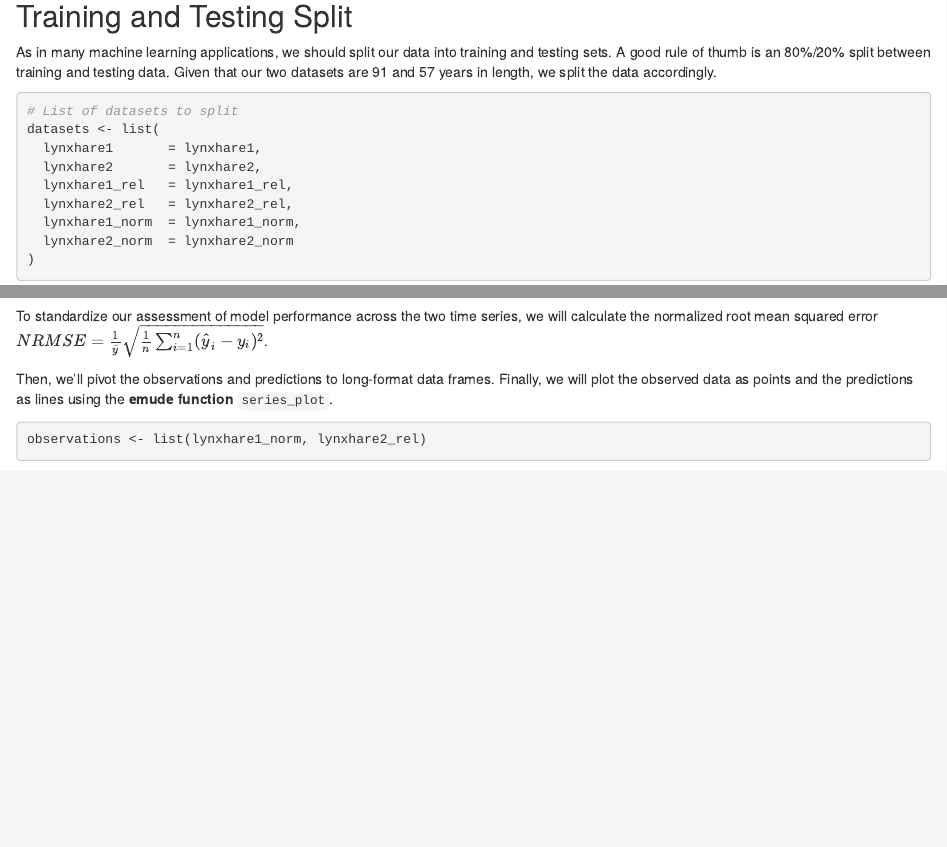
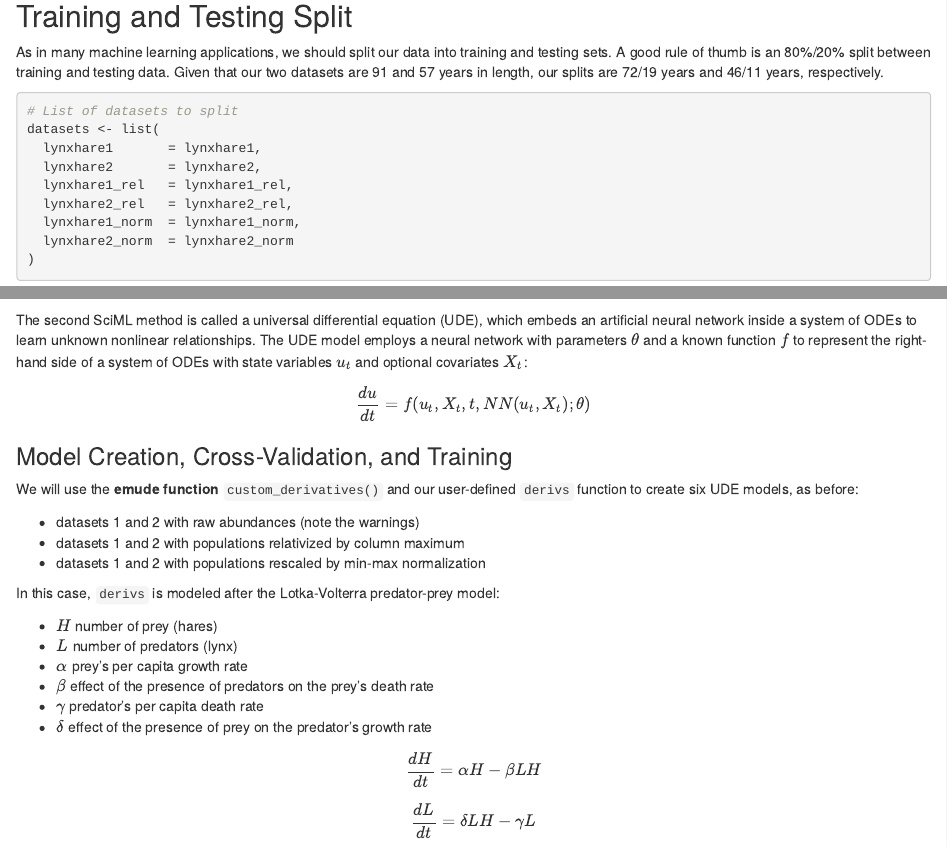
Before and after one commit to zechmeunier/emude, an R Markdown document (ESA2025/ESA 2025.Rmd): the page in a window 1100 px wide, from 2920 px down, and a second part further down, joined at a grey line. Rendered offline with R 4.5, knitr and Pandoc, with nearby package versions; some code elsewhere in the file could not run offline; common packages that the code uses without loading them are loaded.

Commit message:
Add parentheses to functions, add UDE description

````diff
--- a/ESA2025/ESA 2025.Rmd
+++ b/ESA2025/ESA 2025.Rmd
@@ -99,7 +99,7 @@ series_plot(observations = lynxhare_long,
 
 ## Training and Testing Split
 
-As in many machine learning applications, we should split our data into training and testing sets. A good rule of thumb is an 80%/20% split between training and testing data. Given that our two datasets are 91 and 57 years in length, we split the data accordingly.
+As in many machine learning applications, we should split our data into training and testing sets. A good rule of thumb is an 80%/20% split between training and testing data. Given that our two datasets are 91 and 57 years in length, our splits are 72/19 years and 46/11 years, respectively.
 
 ```{r}
 # List of datasets to split
@@ -300,3 +298,34 @@ ode(y=as.u, times = seq(0,10.0,0.2), parms = c(),
 ## Custom Derivatives
 
+The second SciML method is called a universal differential equation (UDE), which embeds an artificial neural network inside a system of ODEs to learn unknown nonlinear relationships. The UDE model employs a neural network with parameters $\theta$ and a known function $f$ to represent the right-hand side of a system of ODEs with state variables $u_t$ and optional covariates $X_t$:
+
+$$
+\frac{du}{dt}=f(u_t,X_t,t,NN(u_t,X_t);\theta)
+$$
+
+### Model Creation, Cross-Validation, and Training
+
+We will use the **emude function** `custom_derivatives()` and our user-defined `derivs` function to create six UDE models, as before:
+
+-   datasets 1 and 2 with raw abundances (note the warnings)
+-   datasets 1 and 2 with populations relativized by column maximum
+-   datasets 1 and 2 with populations rescaled by min-max normalization
+
+In this case, `derivs` is modeled after the Lotka-Volterra predator-prey model:
+
+-   $H$ number of prey (hares)
+-   $L$ number of predators (lynx)
+-   $\alpha$ prey's per capita growth rate
+-   $\beta$ effect of the presence of predators on the prey's death rate
+-   $\gamma$ predator's per capita death rate
+-   $\delta$ effect of the presence of prey on the predator's growth rate
+
+$$
+\frac{dH}{dt} = \alpha H - \beta LH
+$$
+
+$$
+\frac{dL}{dt} = \delta LH - \gamma L
+$$
+
 ```{r}
````
Also changed, not shown: ESA2025/ESA 2025.Rmd (29 more changed lines).
